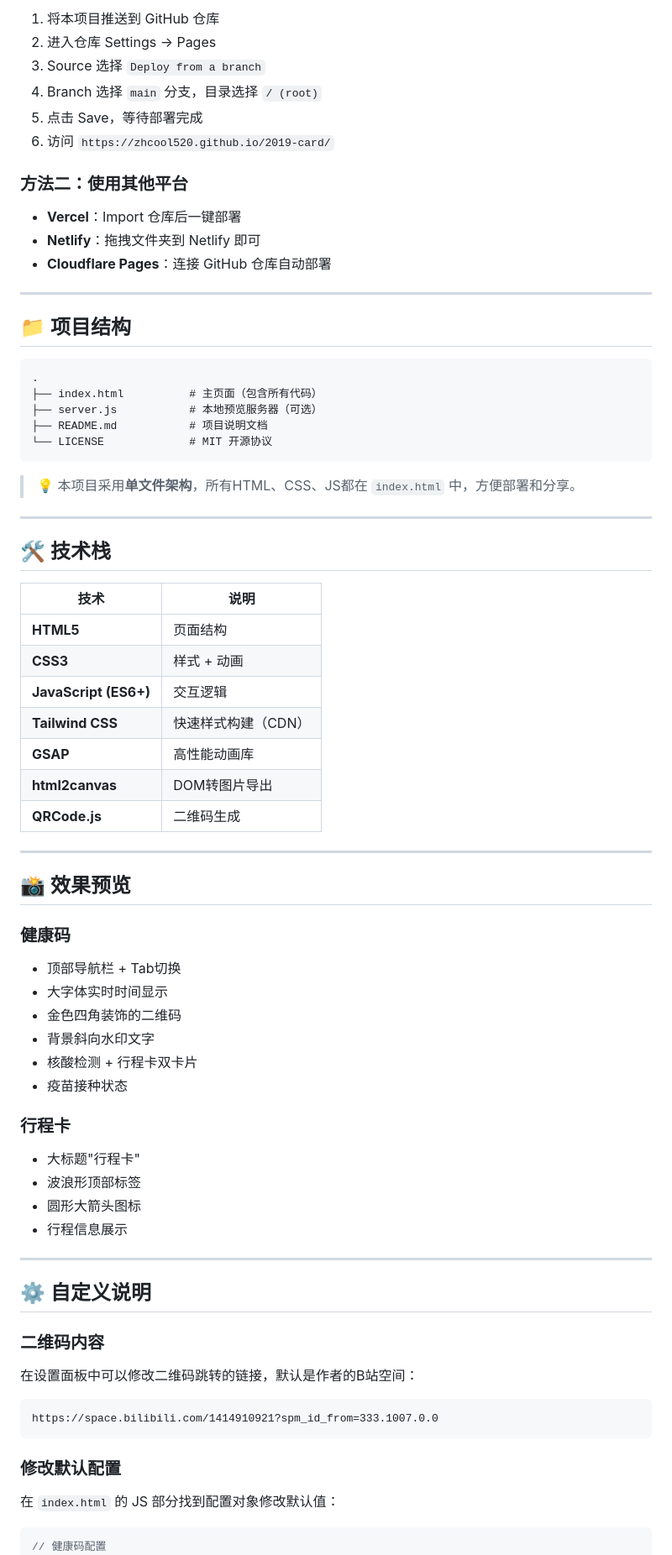
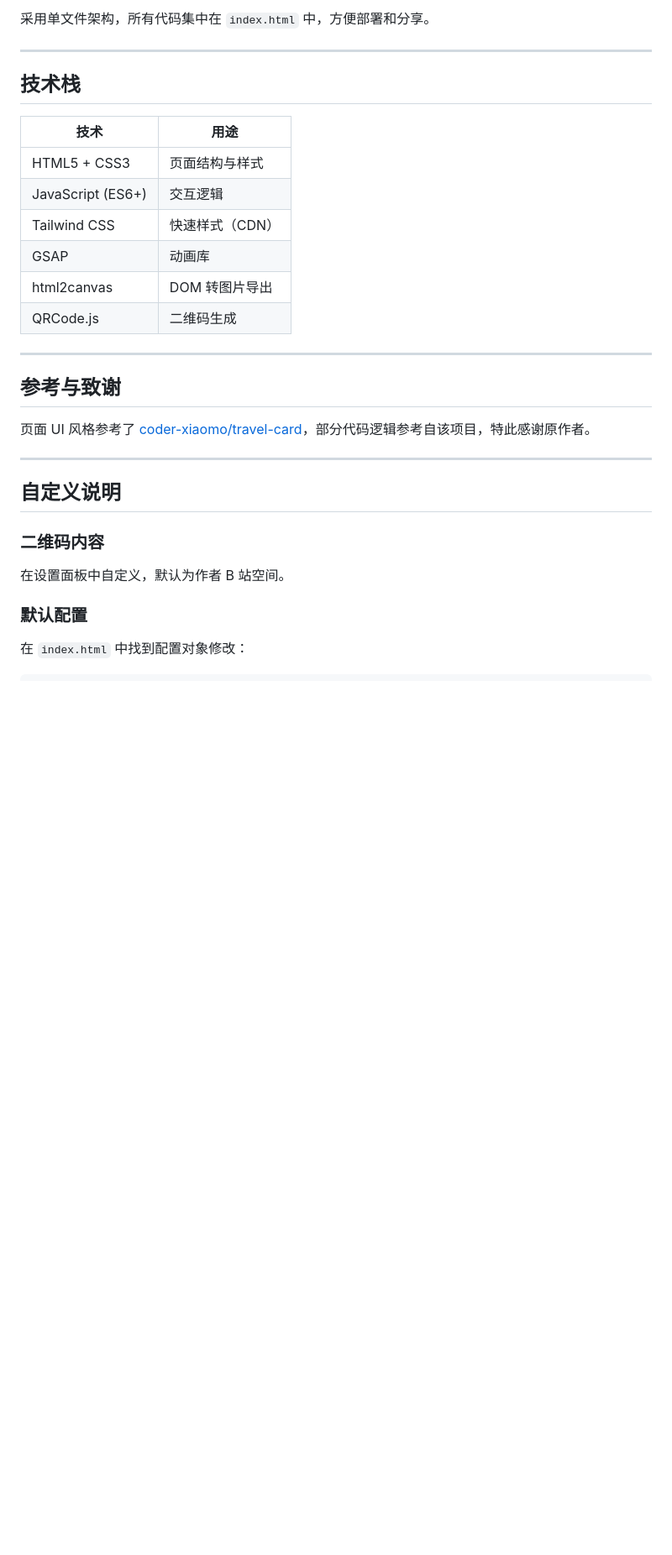
Before and after one commit to ZHCOOL520/2019-card, a Markdown page: README.md, the part around one of its changes. Shown at 84% size. GitHub-like rendering; blank space fills up the shorter version.

````diff
--- a/README.md
+++ b/README.md
@@ -69,78 +79,38 @@ node server.js
 
-1. 将本项目推送到 GitHub 仓库
-2. 进入仓库 Settings → Pages
-3. Source 选择 `Deploy from a branch`
-4. Branch 选择 `main` 分支，目录选择 `/ (root)`
-5. 点击 Save，等待部署完成
-6. 访问 `https://zhcool520.github.io/2019-card/`
-
-### 方法二：使用其他平台
-
-- **Vercel**：Import 仓库后一键部署
-- **Netlify**：拖拽文件夹到 Netlify 即可
-- **Cloudflare Pages**：连接 GitHub 仓库自动部署
+采用单文件架构，所有代码集中在 `index.html` 中，方便部署和分享。
 
 ---
 
-## 📁 项目结构
+## 技术栈
 
-```
-.
-├── index.html          # 主页面（包含所有代码）
-├── server.js           # 本地预览服务器（可选）
-├── README.md           # 项目说明文档
-└── LICENSE             # MIT 开源协议
-```
-
-> 💡 本项目采用**单文件架构**，所有HTML、CSS、JS都在 `index.html` 中，方便部署和分享。
+| 技术 | 用途 |
+|------|------|
+| HTML5 + CSS3 | 页面结构与样式 |
+| JavaScript (ES6+) | 交互逻辑 |
+| Tailwind CSS | 快速样式（CDN） |
+| GSAP | 动画库 |
+| html2canvas | DOM 转图片导出 |
+| QRCode.js | 二维码生成 |
 
 ---
 
-## 🛠️ 技术栈
+## 参考与致谢
 
-| 技术 | 说明 |
-|------|------|
-| **HTML5** | 页面结构 |
-| **CSS3** | 样式 + 动画 |
-| **JavaScript (ES6+)** | 交互逻辑 |
-| **Tailwind CSS** | 快速样式构建（CDN） |
-| **GSAP** | 高性能动画库 |
-| **html2canvas** | DOM转图片导出 |
-| **QRCode.js** | 二维码生成 |
+页面 UI 风格参考了 [coder-xiaomo/travel-card](https://github.com/coder-xiaomo/travel-card)，部分代码逻辑参考自该项目，特此感谢原作者。
 
 ---
 
-## 📸 效果预览
-
-### 健康码
-- 顶部导航栏 + Tab切换
-- 大字体实时时间显示
-- 金色四角装饰的二维码
-- 背景斜向水印文字
-- 核酸检测 + 行程卡双卡片
-- 疫苗接种状态
-
-### 行程卡
-- 大标题"行程卡"
-- 波浪形顶部标签
-- 圆形大箭头图标
-- 行程信息展示
-
----
-
-## ⚙️ 自定义说明
+## 自定义说明
 
 ### 二维码内容
-在设置面板中可以修改二维码跳转的链接，默认是作者的B站空间：
-```
-https://space.bilibili.com/1414910921?spm_id_from=333.1007.0.0
-```
 
-### 修改默认配置
-在 `index.html` 的 JS 部分找到配置对象修改默认值：
+在设置面板中自定义，默认为作者 B 站空间。
+
+### 默认配置
+
+在 `index.html` 中找到配置对象修改：
 
 ```javascript
-// 健康码配置
 let healthConfig = {
     navbarTitle: '健康码出示',
     name: '某某某',
````
Also changed, not shown: other parts of README.md (+50 -58 lines).
